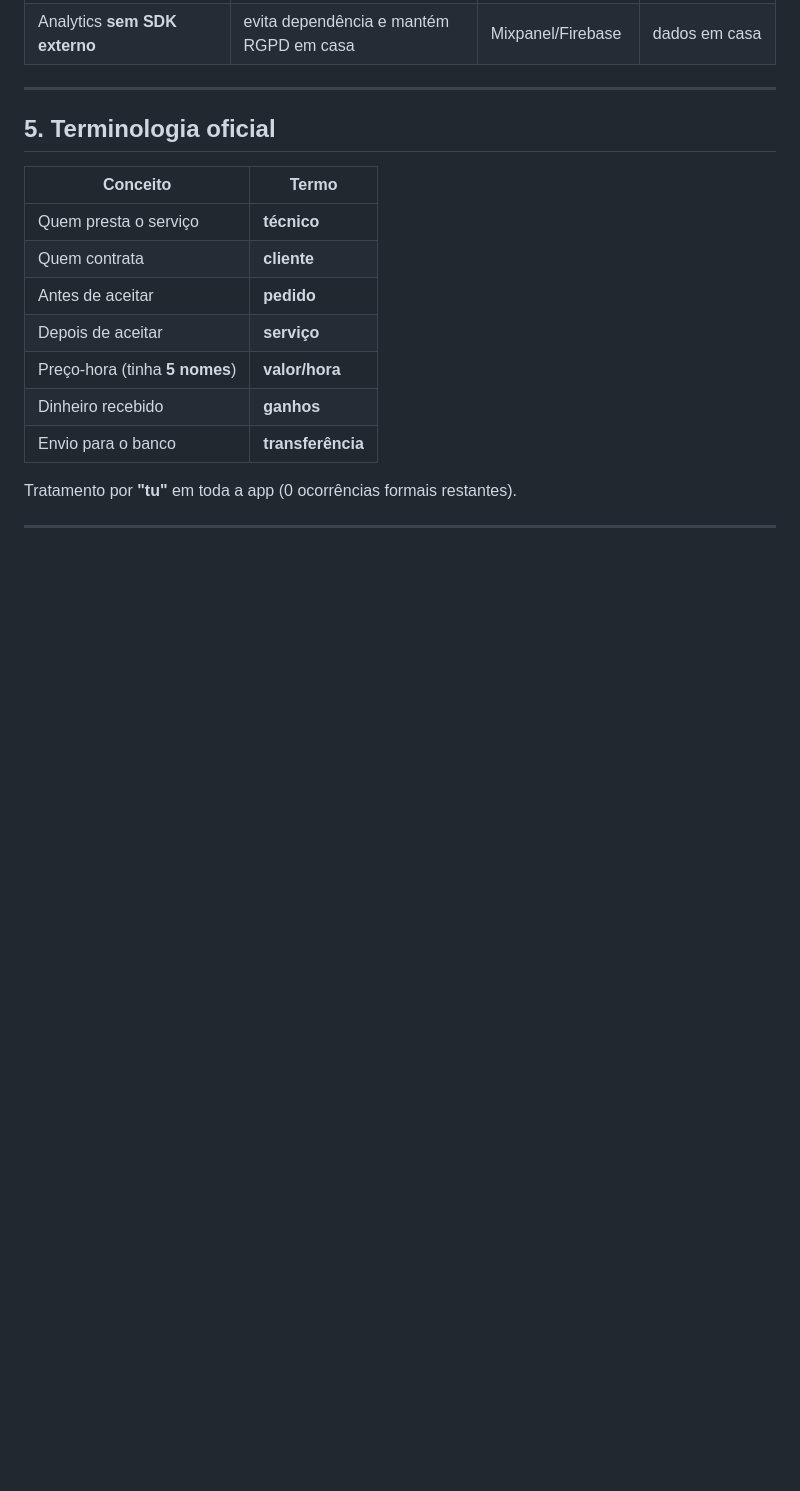
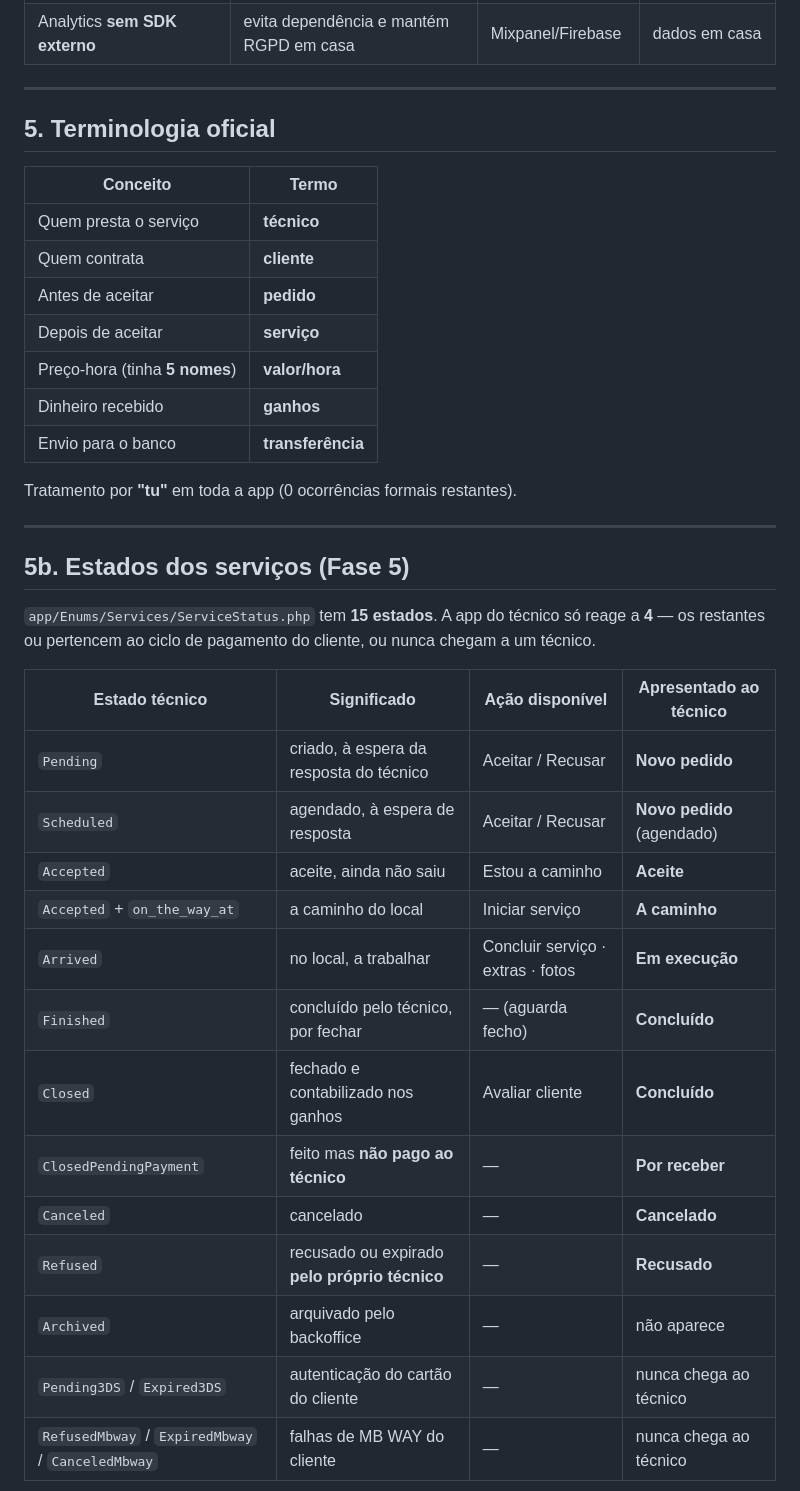
Before and after one commit to andrelacerda1998-cell/app-vendor, a Markdown page: docs/PIQUET_PROFISSIONAL_AUDIT.md, the part around one of its changes. GitHub-like rendering; blank space fills up the shorter version.

```diff
--- a/docs/PIQUET_PROFISSIONAL_AUDIT.md
+++ b/docs/PIQUET_PROFISSIONAL_AUDIT.md
@@ -109,3 +109,23 @@ Tratamento por **"tu"** em toda a app (0 ocorrências formais restantes).
 
 ---
 
+## 5b. Estados dos serviços (Fase 5)
+
+`app/Enums/Services/ServiceStatus.php` tem **15 estados**. A app do técnico só reage a **4** — os restantes ou pertencem ao ciclo de pagamento do cliente, ou nunca chegam a um técnico.
+
+| Estado técnico | Significado | Ação disponível | Apresentado ao técnico |
+|---|---|---|---|
+| `Pending` | criado, à espera da resposta do técnico | Aceitar / Recusar | **Novo pedido** |
+| `Scheduled` | agendado, à espera de resposta | Aceitar / Recusar | **Novo pedido** (agendado) |
+| `Accepted` | aceite, ainda não saiu | Estou a caminho | **Aceite** |
+| `Accepted` + `on_the_way_at` | a caminho do local | Iniciar serviço | **A caminho** |
+| `Arrived` | no local, a trabalhar | Concluir serviço · extras · fotos | **Em execução** |
+| `Finished` | concluído pelo técnico, por fechar | — (aguarda fecho) | **Concluído** |
+| `Closed` | fechado e contabilizado nos ganhos | Avaliar cliente | **Concluído** |
+| `ClosedPendingPayment` | feito mas **não pago ao técnico** | — | **Por receber** |
+| `Canceled` | cancelado | — | **Cancelado** |
+| `Refused` | recusado ou expirado **pelo próprio técnico** | — | **Recusado** |
+| `Archived` | arquivado pelo backoffice | — | não aparece |
+| `Pending3DS` / `Expired3DS` | autenticação do cartão do cliente | — | nunca chega ao técnico |
+| `RefusedMbway` / `ExpiredMbway` / `CanceledMbway` | falhas de MB WAY do cliente | — | nunca chega ao técnico |
+
```
Also changed, not shown: other parts of docs/PIQUET_PROFISSIONAL_AUDIT.md (+51 -0 lines).
